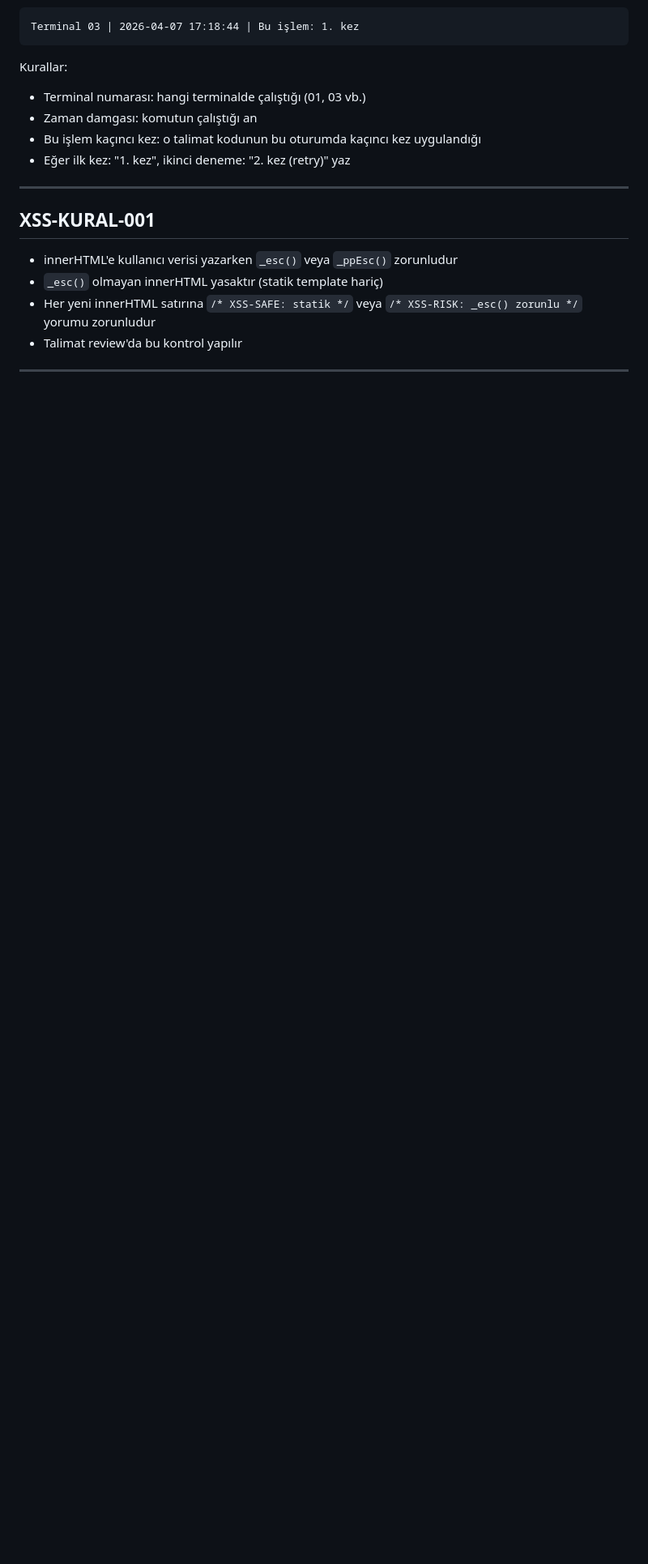
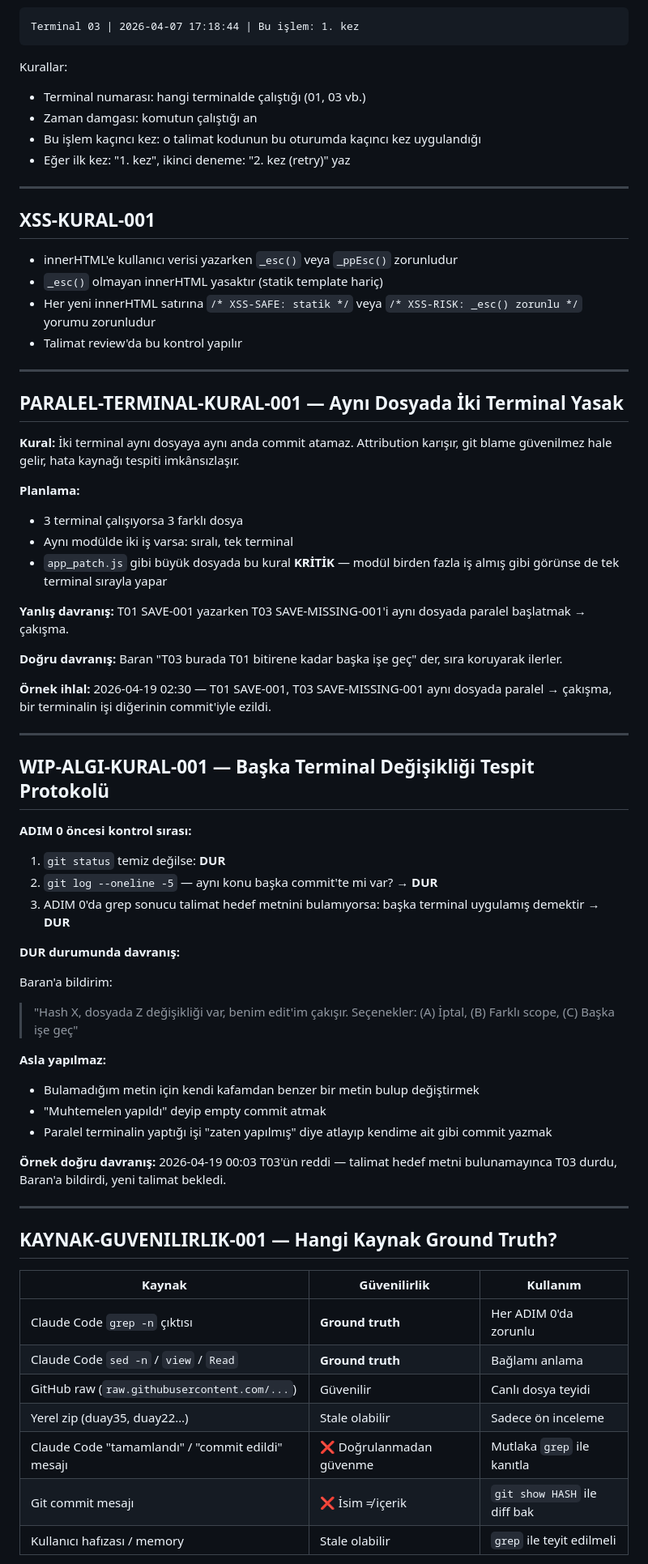
Before and after one commit to duayft-collab/duay-platform, a Markdown page: CLAUDE.md, the part around one of its changes. Shown at 81% size. Rendered like a GitHub page; blank space fills up the shorter version.

```diff
--- a/CLAUDE.md
+++ b/CLAUDE.md
@@ -581,3 +581,55 @@ Kurallar:
 - Talimat review'da bu kontrol yapılır
 
 ---
+
+## PARALEL-TERMINAL-KURAL-001 — Aynı Dosyada İki Terminal Yasak
+
+**Kural:** İki terminal aynı dosyaya aynı anda commit atamaz. Attribution karışır, git blame güvenilmez hale gelir, hata kaynağı tespiti imkânsızlaşır.
+
+**Planlama:**
+- 3 terminal çalışıyorsa 3 farklı dosya
+- Aynı modülde iki iş varsa: sıralı, tek terminal
+- `app_patch.js` gibi büyük dosyada bu kural **KRİTİK** — modül birden fazla iş almış gibi görünse de tek terminal sırayla yapar
+
+**Yanlış davranış:** T01 SAVE-001 yazarken T03 SAVE-MISSING-001'i aynı dosyada paralel başlatmak → çakışma.
+
+**Doğru davranış:** Baran "T03 burada T01 bitirene kadar başka işe geç" der, sıra koruyarak ilerler.
+
+**Örnek ihlal:** 2026-04-19 02:30 — T01 SAVE-001, T03 SAVE-MISSING-001 aynı dosyada paralel → çakışma, bir terminalin işi diğerinin commit'iyle ezildi.
+
+---
+
+## WIP-ALGI-KURAL-001 — Başka Terminal Değişikliği Tespit Protokolü
+
+**ADIM 0 öncesi kontrol sırası:**
+
+1. `git status` temiz değilse: **DUR**
+2. `git log --oneline -5` — aynı konu başka commit'te mi var? → **DUR**
+3. ADIM 0'da grep sonucu talimat hedef metnini bulamıyorsa: başka terminal uygulamış demektir → **DUR**
+
+**DUR durumunda davranış:**
+
+Baran'a bildirim:
+> "Hash X, dosyada Z değişikliği var, benim edit'im çakışır. Seçenekler: (A) İptal, (B) Farklı scope, (C) Başka işe geç"
+
+**Asla yapılmaz:**
+- Bulamadığım metin için kendi kafamdan benzer bir metin bulup değiştirmek
+- "Muhtemelen yapıldı" deyip empty commit atmak
+- Paralel terminalin yaptığı işi "zaten yapılmış" diye atlayıp kendime ait gibi commit yazmak
+
+**Örnek doğru davranış:** 2026-04-19 00:03 T03'ün reddi — talimat hedef metni bulunamayınca T03 durdu, Baran'a bildirdi, yeni talimat bekledi.
+
+---
+
+## KAYNAK-GUVENILIRLIK-001 — Hangi Kaynak Ground Truth?
+
+| Kaynak | Güvenilirlik | Kullanım |
+|---|---|---|
+| Claude Code `grep -n` çıktısı | **Ground truth** | Her ADIM 0'da zorunlu |
+| Claude Code `sed -n` / `view` / `Read` | **Ground truth** | Bağlamı anlama |
+| GitHub raw (`raw.githubusercontent.com/...`) | Güvenilir | Canlı dosya teyidi |
+| Yerel zip (duay35, duay22…) | Stale olabilir | Sadece ön inceleme |
+| Claude Code "tamamlandı" / "commit edildi" mesajı | ❌ Doğrulanmadan güvenme | Mutlaka `grep` ile kanıtla |
+| Git commit mesajı | ❌ İsim ≠ içerik | `git show HASH` ile diff bak |
+| Kullanıcı hafızası / memory | Stale olabilir | `grep` ile teyit edilmeli |
+
```
Also changed, not shown: other parts of CLAUDE.md (+59 -0 lines).
